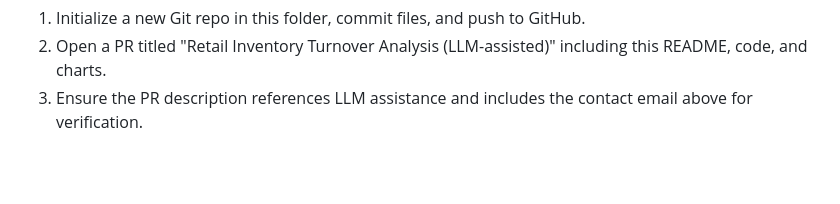
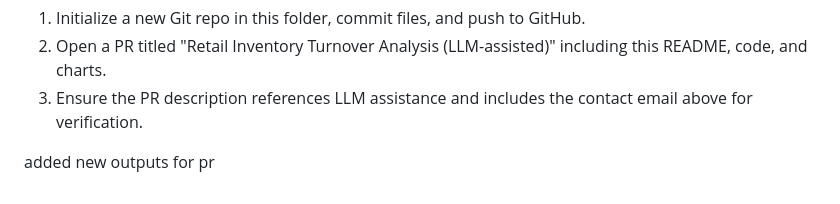
Before and after one commit to uditv120/GA7, a Markdown page: inventory_story/README.md, the part around the change. Rendered like a GitHub page; blank space fills up the shorter version.

```diff
--- a/inventory_story/README.md
+++ b/inventory_story/README.md
@@ -50,3 +50,6 @@ Next steps to create a Pull Request:
 1) Initialize a new Git repo in this folder, commit files, and push to GitHub.
 2) Open a PR titled "Retail Inventory Turnover Analysis (LLM-assisted)" including this README, code, and charts.
 3) Ensure the PR description references LLM assistance and includes the contact email above for verification.
+
+
+added new outputs for pr
```
